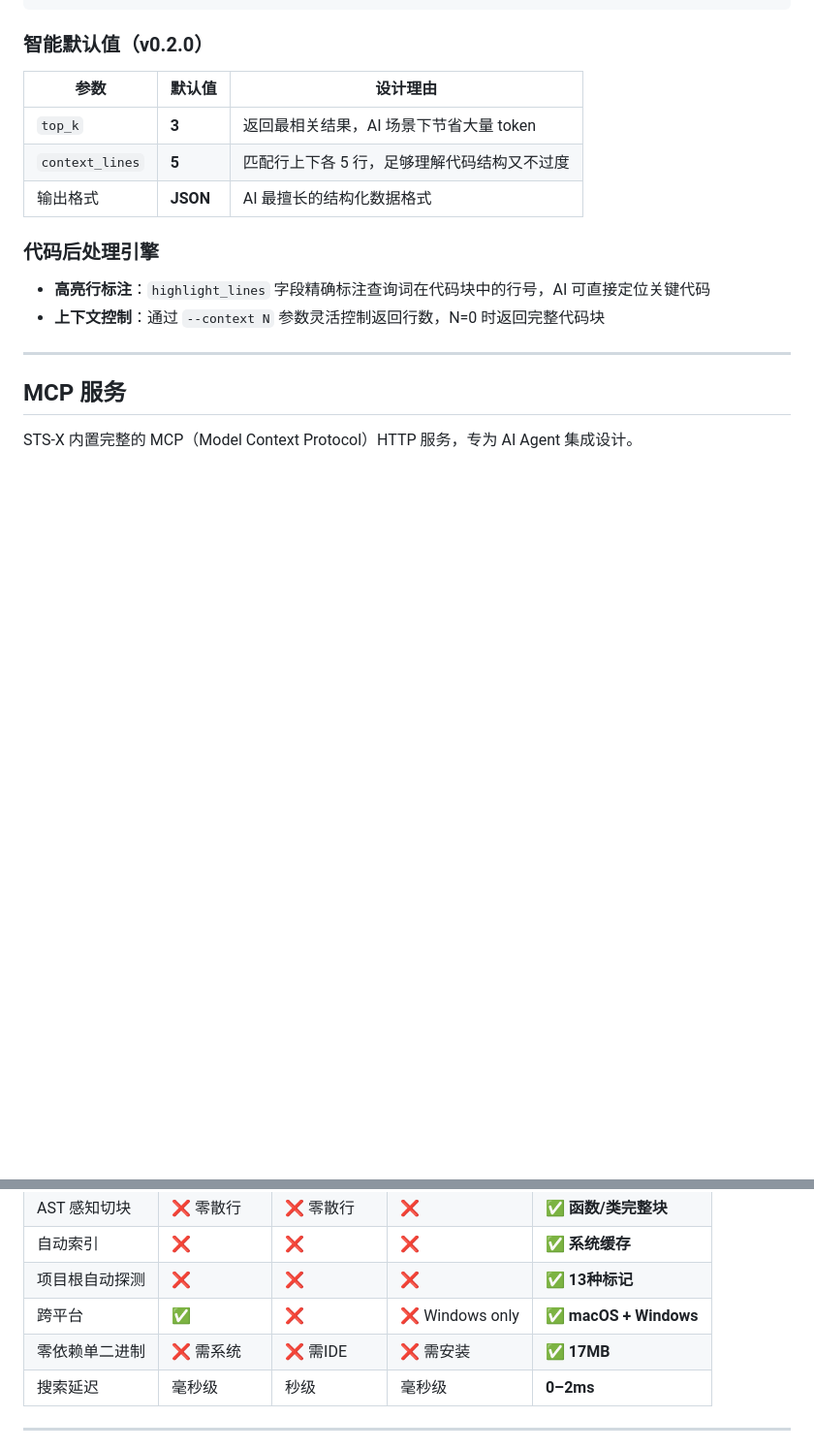
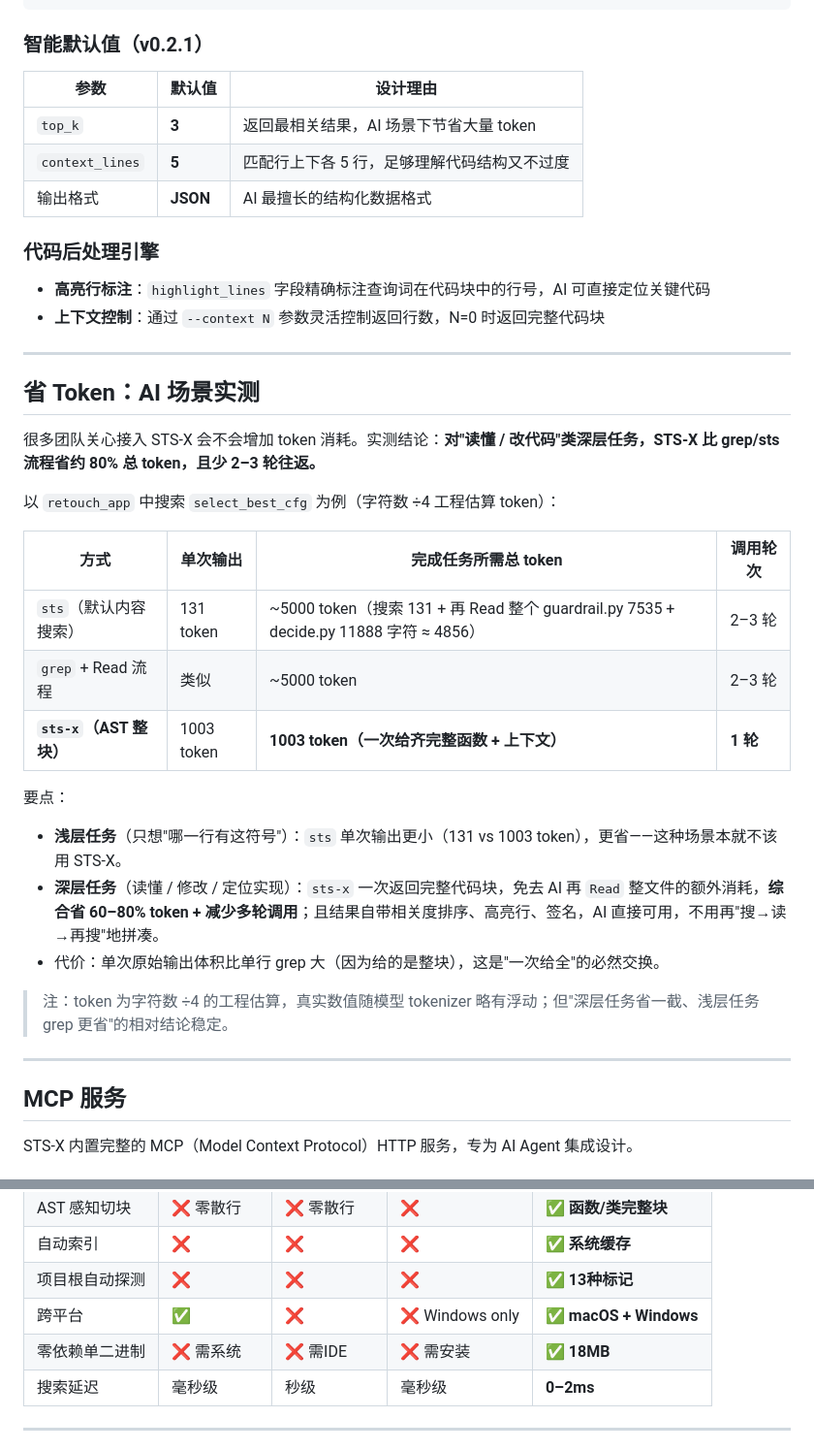
Before and after one commit to cscb603/sts-x, a Markdown page: README.md, 2 parts joined by grey strips. Shown at 97% size. Rendered like a GitHub page; blank space fills up the shorter version.

````diff
--- a/README.md
+++ b/README.md
@@ -121,7 +111,7 @@ STS-X 从架构设计之初就面向 AI，而非事后适配。
 }
 ```
 
-### 智能默认值（v0.2.0）
+### 智能默认值（v0.2.1）
 
 | 参数 | 默认值 | 设计理由 |
 |------|--------|---------|
@@ -133,6 +123,28 @@ STS-X 从架构设计之初就面向 AI，而非事后适配。
 
 - **高亮行标注**：`highlight_lines` 字段精确标注查询词在代码块中的行号，AI 可直接定位关键代码
 - **上下文控制**：通过 `--context N` 参数灵活控制返回行数，N=0 时返回完整代码块
+
+---
+
+## 省 Token：AI 场景实测
+
+很多团队关心接入 STS-X 会不会增加 token 消耗。实测结论：**对"读懂 / 改代码"类深层任务，STS-X 比 grep/sts 流程省约 80% 总 token，且少 2–3 轮往返。**
+
+以 `retouch_app` 中搜索 `select_best_cfg` 为例（字符数 ÷4 工程估算 token）：
+
+| 方式 | 单次输出 | 完成任务所需总 token | 调用轮次 |
+|------|---------|-------------------|---------|
+| `sts`（默认内容搜索） | 131 token | ~5000 token（搜索 131 + 再 Read 整个 guardrail.py 7535 + decide.py 11888 字符 ≈ 4856） | 2–3 轮 |
+| `grep` + Read 流程 | 类似 | ~5000 token | 2–3 轮 |
+| **`sts-x`（AST 整块）** | 1003 token | **1003 token（一次给齐完整函数 + 上下文）** | **1 轮** |
+
+要点：
+
+- **浅层任务**（只想"哪一行有这符号"）：`sts` 单次输出更小（131 vs 1003 token），更省——这种场景本就不该用 STS-X。
+- **深层任务**（读懂 / 修改 / 定位实现）：`sts-x` 一次返回完整代码块，免去 AI 再 `Read` 整文件的额外消耗，**综合省 60–80% token + 减少多轮调用**；且结果自带相关度排序、高亮行、签名，AI 直接可用，不用再"搜→读→再搜"地拼凑。
+- 代价：单次原始输出体积比单行 grep 大（因为给的是整块），这是"一次给全"的必然交换。
+
+> 注：token 为字符数 ÷4 的工程估算，真实数值随模型 tokenizer 略有浮动；但"深层任务省一截、浅层任务 grep 更省"的相对结论稳定。
 
 ---
 
@@ -290,7 +321,7 @@ sts-x/
 | 自动索引 | ❌ | ❌ | ❌ | **✅ 系统缓存** |
 | 项目根自动探测 | ❌ | ❌ | ❌ | **✅ 13种标记** |
 | 跨平台 | ✅ | ❌ | ❌ Windows only | **✅ macOS + Windows** |
-| 零依赖单二进制 | ❌ 需系统 | ❌ 需IDE | ❌ 需安装 | **✅ 17MB** |
+| 零依赖单二进制 | ❌ 需系统 | ❌ 需IDE | ❌ 需安装 | **✅ 18MB** |
 | 搜索延迟 | 毫秒级 | 秒级 | 毫秒级 | **0–2ms** |
 
 ---
````
Also changed, not shown: other parts of README.md (+31 -22 lines).
